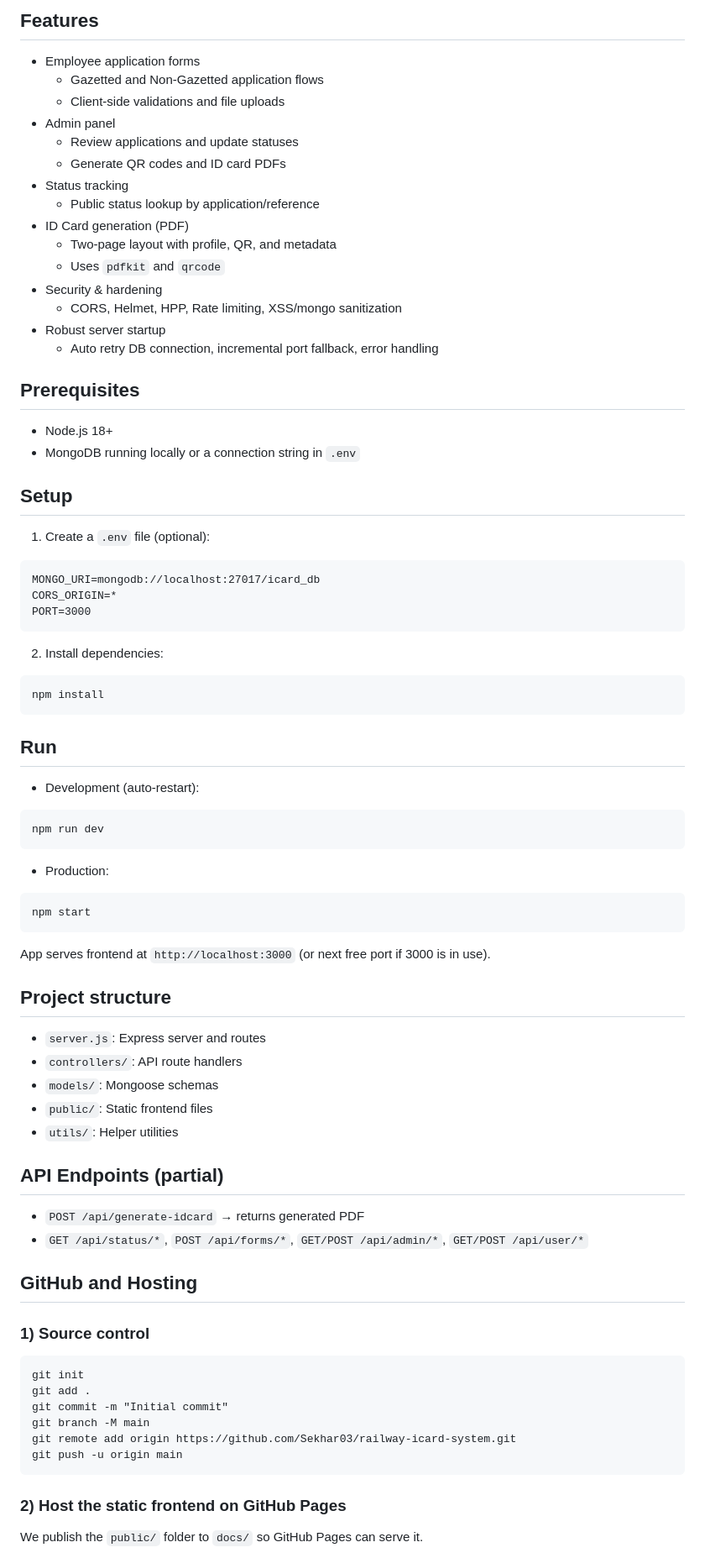
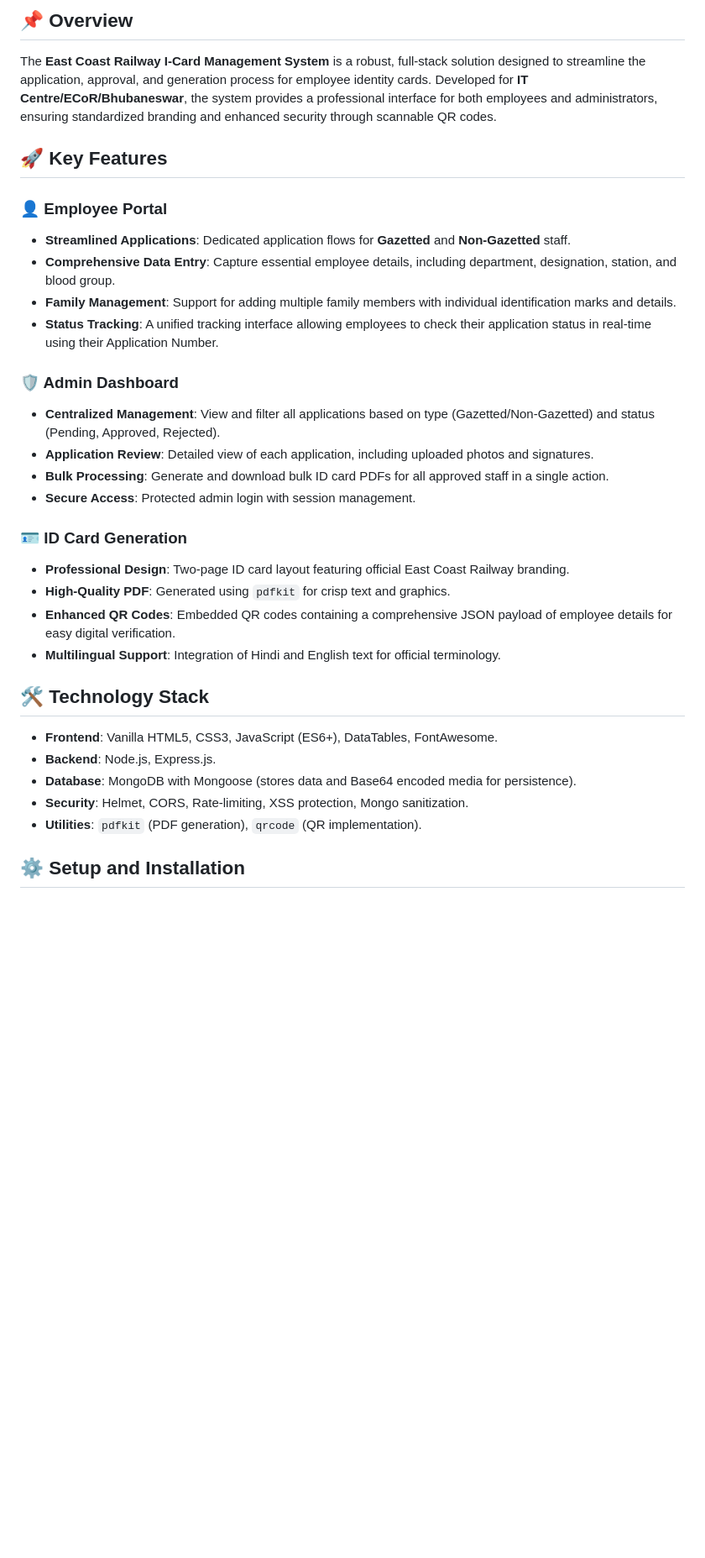
Before and after one commit to Sekhar03/railway-icard-system, a Markdown page: README.md, the part around one of its changes. Shown at 84% size. Drawn GitHub-style; blank space fills up the shorter version.

Commit message:
Update README.md with comprehensive project details

````diff
--- a/README.md
+++ b/README.md
@@ -5,70 +4,34 @@ A full-stack application to manage Railway employee ID-card applications and gen
 
-## Features
-- Employee application forms
-  - Gazetted and Non‑Gazetted application flows
-  - Client-side validations and file uploads
-- Admin panel
-  - Review applications and update statuses
-  - Generate QR codes and ID card PDFs
-- Status tracking
-  - Public status lookup by application/reference
-- ID Card generation (PDF)
-  - Two-page layout with profile, QR, and metadata
-  - Uses `pdfkit` and `qrcode`
-- Security & hardening
-  - CORS, Helmet, HPP, Rate limiting, XSS/mongo sanitization
-- Robust server startup
-  - Auto retry DB connection, incremental port fallback, error handling
+## 📌 Overview
+The **East Coast Railway I-Card Management System** is a robust, full-stack solution designed to streamline the application, approval, and generation process for employee identity cards. Developed for **IT Centre/ECoR/Bhubaneswar**, the system provides a professional interface for both employees and administrators, ensuring standardized branding and enhanced security through scannable QR codes.
 
-## Prerequisites
-- Node.js 18+
-- MongoDB running locally or a connection string in `.env`
+## 🚀 Key Features
 
-## Setup
-1. Create a `.env` file (optional):
-```
-MONGO_URI=mongodb://localhost:27017/icard_db
-CORS_ORIGIN=*
-PORT=3000
-```
-2. Install dependencies:
-```
-npm install
-```
+### 👤 Employee Portal
+- **Streamlined Applications**: Dedicated application flows for **Gazetted** and **Non-Gazetted** staff.
+- **Comprehensive Data Entry**: Capture essential employee details, including department, designation, station, and blood group.
+- **Family Management**: Support for adding multiple family members with individual identification marks and details.
+- **Status Tracking**: A unified tracking interface allowing employees to check their application status in real-time using their Application Number.
 
-## Run
-- Development (auto-restart):
-```
-npm run dev
-```
-- Production:
-```
-npm start
-```
-App serves frontend at `http://localhost:3000` (or next free port if 3000 is in use).
+### 🛡️ Admin Dashboard
+- **Centralized Management**: View and filter all applications based on type (Gazetted/Non-Gazetted) and status (Pending, Approved, Rejected).
+- **Application Review**: Detailed view of each application, including uploaded photos and signatures.
+- **Bulk Processing**: Generate and download bulk ID card PDFs for all approved staff in a single action.
+- **Secure Access**: Protected admin login with session management.
 
-## Project structure
-- `server.js`: Express server and routes
-- `controllers/`: API route handlers
-- `models/`: Mongoose schemas
-- `public/`: Static frontend files
-- `utils/`: Helper utilities
+### 🪪 ID Card Generation
+- **Professional Design**: Two-page ID card layout featuring official East Coast Railway branding.
+- **High-Quality PDF**: Generated using `pdfkit` for crisp text and graphics.
+- **Enhanced QR Codes**: Embedded QR codes containing a comprehensive JSON payload of employee details for easy digital verification.
+- **Multilingual Support**: Integration of Hindi and English text for official terminology.
 
-## API Endpoints (partial)
-- `POST /api/generate-idcard` → returns generated PDF
-- `GET /api/status/*`, `POST /api/forms/*`, `GET/POST /api/admin/*`, `GET/POST /api/user/*`
+## 🛠️ Technology Stack
 
-## GitHub and Hosting
-### 1) Source control
-```
-git init
-git add .
-git commit -m "Initial commit"
-git branch -M main
-git remote add origin https://github.com/Sekhar03/railway-icard-system.git
-git push -u origin main
-```
+- **Frontend**: Vanilla HTML5, CSS3, JavaScript (ES6+), DataTables, FontAwesome.
+- **Backend**: Node.js, Express.js.
+- **Database**: MongoDB with Mongoose (stores data and Base64 encoded media for persistence).
+- **Security**: Helmet, CORS, Rate-limiting, XSS protection, Mongo sanitization.
+- **Utilities**: `pdfkit` (PDF generation), `qrcode` (QR implementation).
 
-### 2) Host the static frontend on GitHub Pages
-We publish the `public/` folder to `docs/` so GitHub Pages can serve it.
+## ⚙️ Setup and Installation
 
````
Also changed, not shown: other parts of README.md (+43 -36 lines).
